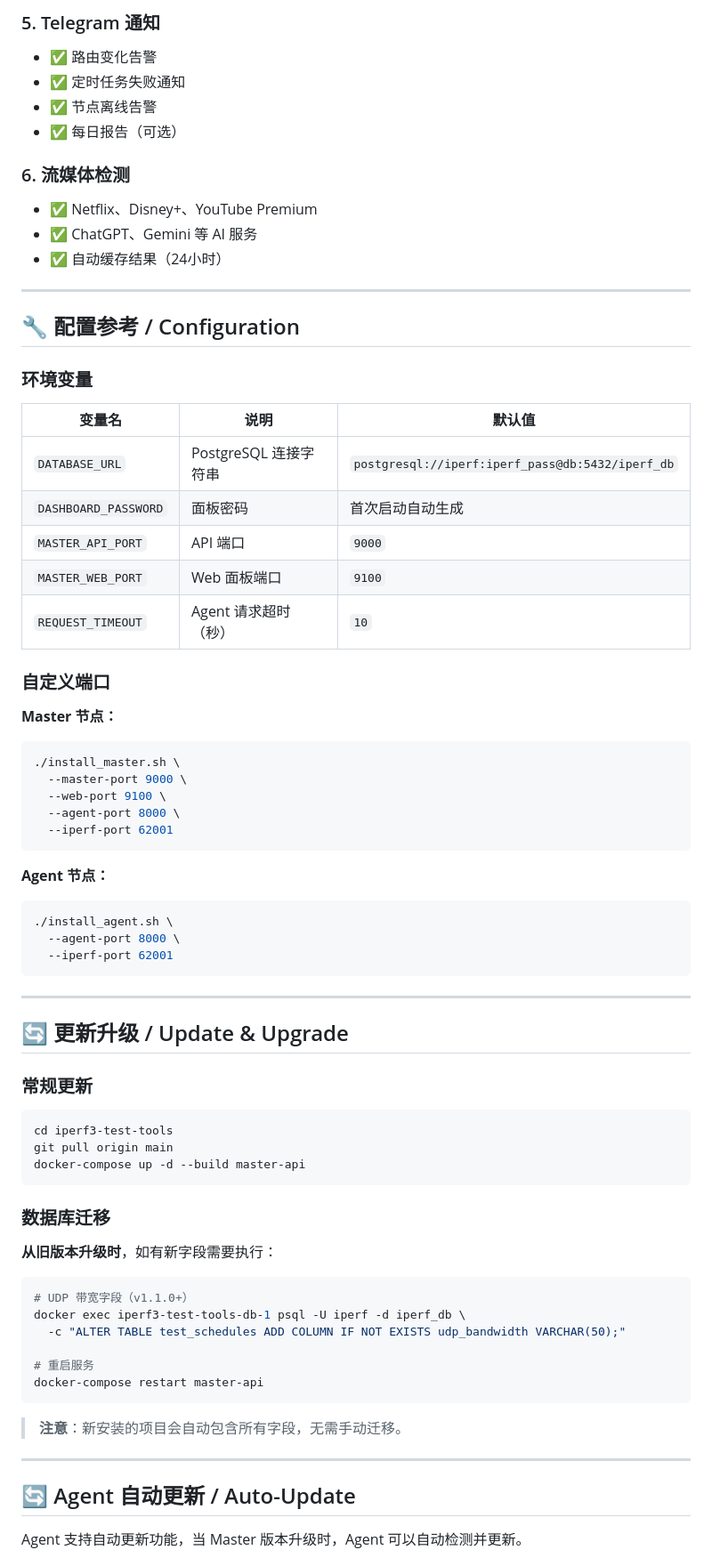
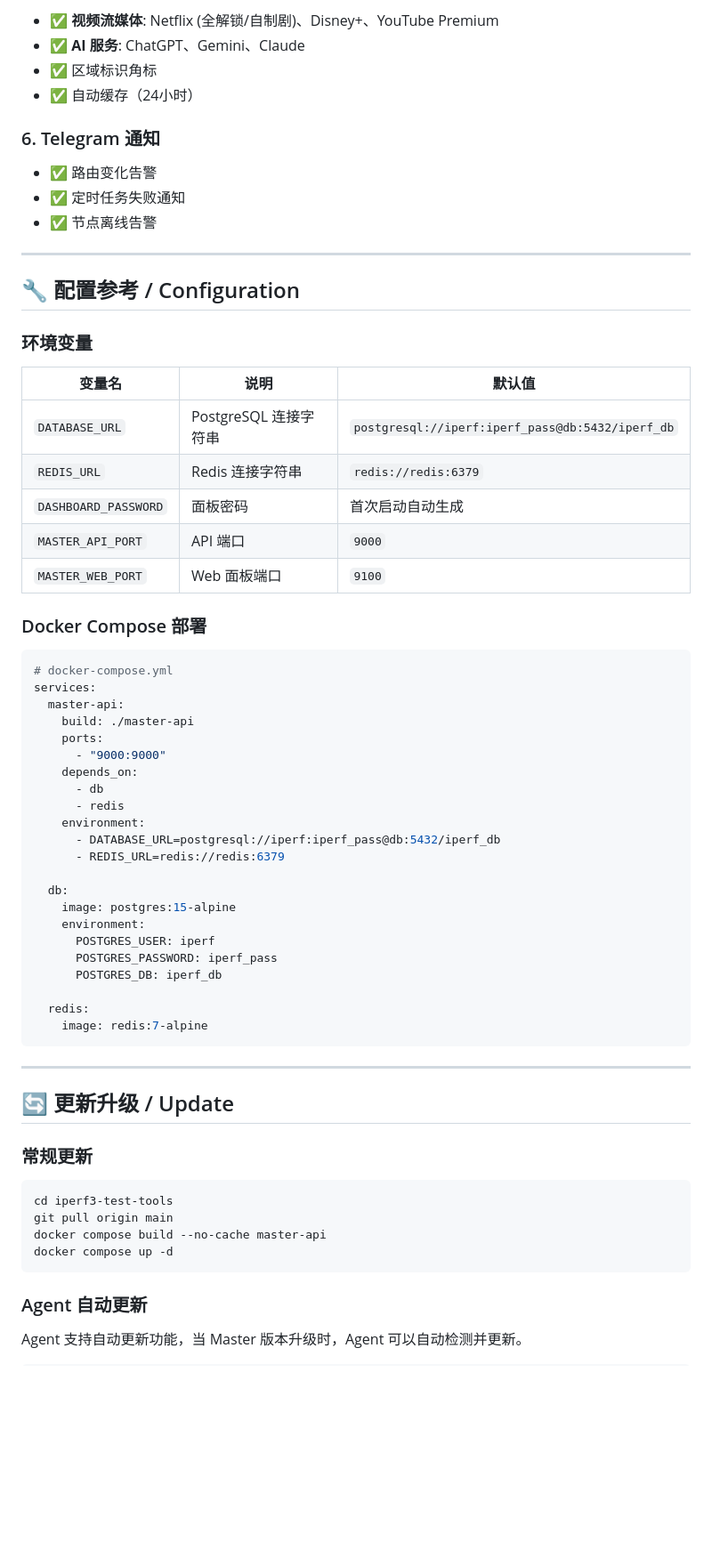
Before and after one commit to podcctv/iperf3-test-tools, a Markdown page: README.md, the part around one of its changes. Shown at 89% size. GitHub-like rendering; blank space fills up the shorter version.

Commit message:
docs: comprehensive README update with v1.5.0 features and modern UI documentation

````diff
--- a/README.md
+++ b/README.md
@@ -116,14 +146,14 @@ bash ./update_iperf3_master.sh
 
-### 5. Telegram 通知
+- ✅ **视频流媒体**: Netflix (全解锁/自制剧)、Disney+、YouTube Premium
+- ✅ **AI 服务**: ChatGPT、Gemini、Claude
+- ✅ 区域标识角标
+- ✅ 自动缓存（24小时）
+
+### 6. Telegram 通知
+
 - ✅ 路由变化告警
 - ✅ 定时任务失败通知
 - ✅ 节点离线告警
-- ✅ 每日报告（可选）
-
-### 6. 流媒体检测
-- ✅ Netflix、Disney+、YouTube Premium
-- ✅ ChatGPT、Gemini 等 AI 服务
-- ✅ 自动缓存结果（24小时）
 
 ---
 
@@ -134,59 +164,52 @@ bash ./update_iperf3_master.sh
 | 变量名 | 说明 | 默认值 |
 |--------|------|--------|
 | `DATABASE_URL` | PostgreSQL 连接字符串 | `postgresql://iperf:iperf_pass@db:5432/iperf_db` |
+| `REDIS_URL` | Redis 连接字符串 | `redis://redis:6379` |
 | `DASHBOARD_PASSWORD` | 面板密码 | 首次启动自动生成 |
 | `MASTER_API_PORT` | API 端口 | `9000` |
 | `MASTER_WEB_PORT` | Web 面板端口 | `9100` |
-| `REQUEST_TIMEOUT` | Agent 请求超时（秒） | `10` |
 
-### 自定义端口
+### Docker Compose 部署
 
-**Master 节点：**
-```bash
-./install_master.sh \
-  --master-port 9000 \
-  --web-port 9100 \
-  --agent-port 8000 \
-  --iperf-port 62001
-```
+```yaml
+# docker-compose.yml
+services:
+  master-api:
+    build: ./master-api
+    ports:
+      - "9000:9000"
+    depends_on:
+      - db
+      - redis
+    environment:
+      - DATABASE_URL=postgresql://iperf:iperf_pass@db:5432/iperf_db
+      - REDIS_URL=redis://redis:6379
 
-**Agent 节点：**
-```bash
-./install_agent.sh \
-  --agent-port 8000 \
-  --iperf-port 62001
+  db:
+    image: postgres:15-alpine
+    environment:
+      POSTGRES_USER: iperf
+      POSTGRES_PASSWORD: iperf_pass
+      POSTGRES_DB: iperf_db
+
+  redis:
+    image: redis:7-alpine
 ```
 
 ---
 
-## 🔄 更新升级 / Update & Upgrade
+## 🔄 更新升级 / Update
 
 ### 常规更新
 
 ```bash
 cd iperf3-test-tools
 git pull origin main
-docker-compose up -d --build master-api
+docker compose build --no-cache master-api
+docker compose up -d
 ```
 
-### 数据库迁移
-
-**从旧版本升级时**，如有新字段需要执行：
-
-```bash
-# UDP 带宽字段（v1.1.0+）
-docker exec iperf3-test-tools-db-1 psql -U iperf -d iperf_db \
-  -c "ALTER TABLE test_schedules ADD COLUMN IF NOT EXISTS udp_bandwidth VARCHAR(50);"
-
-# 重启服务
-docker-compose restart master-api
-```
-
-> **注意**：新安装的项目会自动包含所有字段，无需手动迁移。
-
----
-
-## 🔄 Agent 自动更新 / Auto-Update
+### Agent 自动更新
 
 Agent 支持自动更新功能，当 Master 版本升级时，Agent 可以自动检测并更新。
 
````
Also changed, not shown: other parts of README.md (+111 -147 lines).
